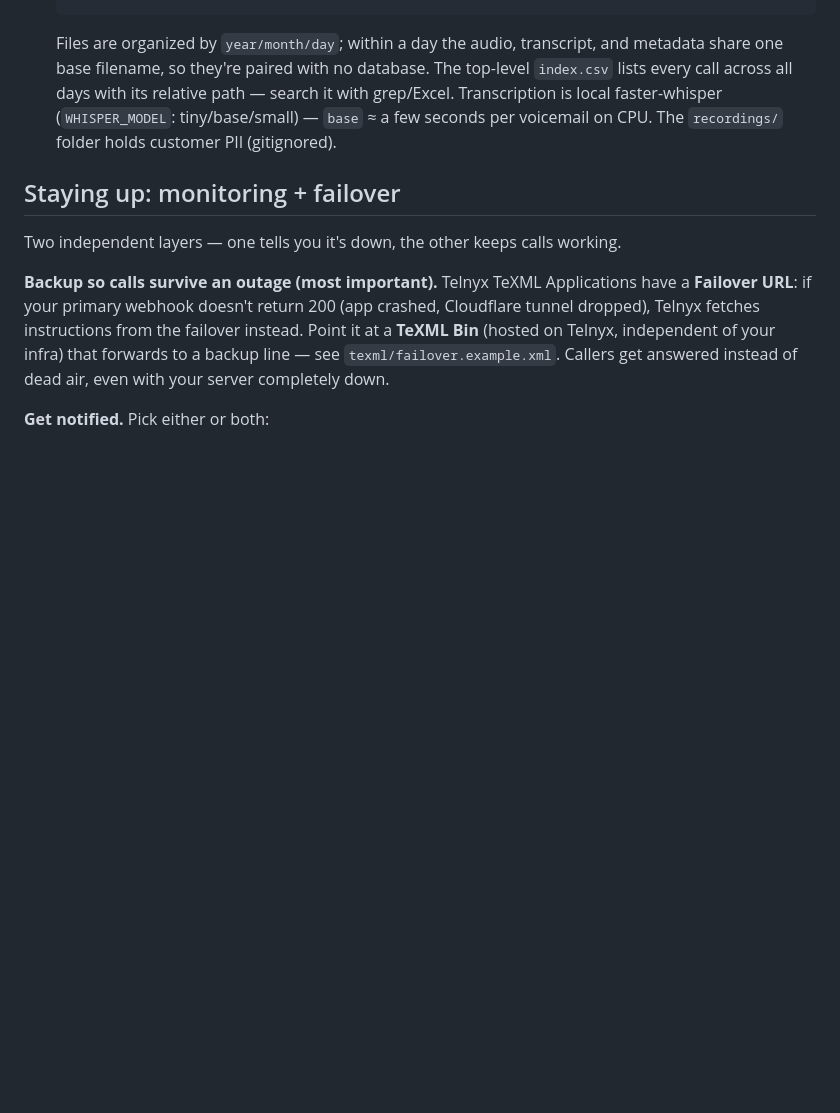
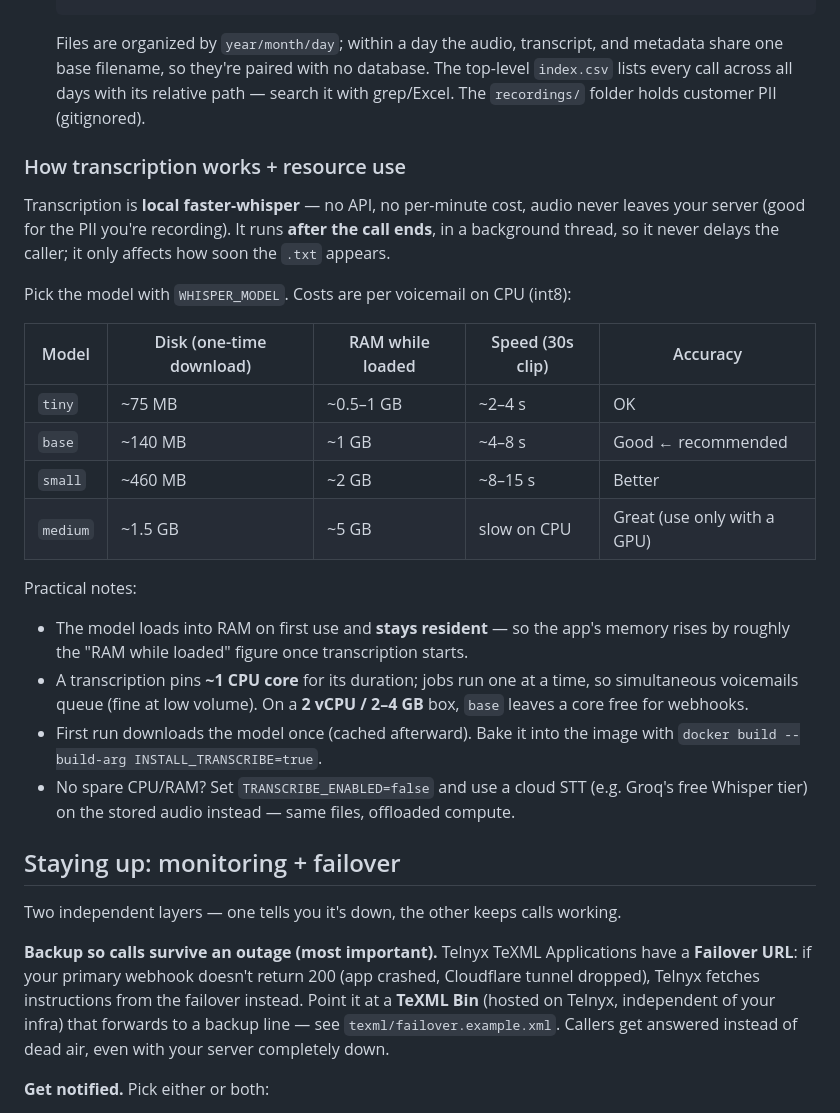
Before and after one commit to AdrielleU/IVR-Triage, a Markdown page: README.md, the part around one of its changes. GitHub-like rendering; blank space fills up the shorter version.

```diff
--- a/README.md
+++ b/README.md
@@ -181,9 +250,34 @@ the call proceeds normally — the CRM is never on the critical path.
   Files are organized by `year/month/day`; within a day the audio, transcript, and
   metadata share one base filename, so they're paired with no database. The
   top-level `index.csv` lists every call across all days with its relative path —
-  search it with grep/Excel. Transcription is local faster-whisper (`WHISPER_MODEL`:
-  tiny/base/small) — `base` ≈ a few seconds per voicemail on CPU. The `recordings/`
-  folder holds customer PII (gitignored).
+  search it with grep/Excel. The `recordings/` folder holds customer PII (gitignored).
+
+### How transcription works + resource use
+
+Transcription is **local faster-whisper** — no API, no per-minute cost, audio
+never leaves your server (good for the PII you're recording). It runs **after the
+call ends**, in a background thread, so it never delays the caller; it only
+affects how soon the `.txt` appears.
+
+Pick the model with `WHISPER_MODEL`. Costs are per voicemail on CPU (int8):
+
+| Model | Disk (one-time download) | RAM while loaded | Speed (30s clip) | Accuracy |
+| --- | --- | --- | --- | --- |
+| `tiny`  | ~75 MB  | ~0.5–1 GB | ~2–4 s   | OK |
+| `base`  | ~140 MB | ~1 GB     | ~4–8 s   | Good ← recommended |
+| `small` | ~460 MB | ~2 GB     | ~8–15 s  | Better |
+| `medium`| ~1.5 GB | ~5 GB     | slow on CPU | Great (use only with a GPU) |
+
+Practical notes:
+- The model loads into RAM on first use and **stays resident** — so the app's
+  memory rises by roughly the "RAM while loaded" figure once transcription starts.
+- A transcription pins **~1 CPU core** for its duration; jobs run one at a time, so
+  simultaneous voicemails queue (fine at low volume). On a **2 vCPU / 2–4 GB** box,
+  `base` leaves a core free for webhooks.
+- First run downloads the model once (cached afterward). Bake it into the image
+  with `docker build --build-arg INSTALL_TRANSCRIBE=true`.
+- No spare CPU/RAM? Set `TRANSCRIBE_ENABLED=false` and use a cloud STT (e.g. Groq's
+  free Whisper tier) on the stored audio instead — same files, offloaded compute.
 
 ## Staying up: monitoring + failover
 
```
Also changed, not shown: other parts of README.md (+69 -0 lines).
